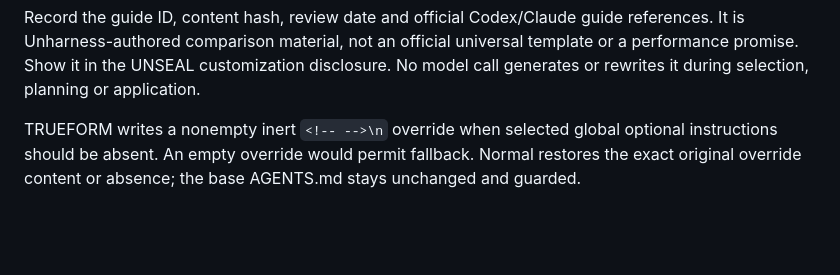
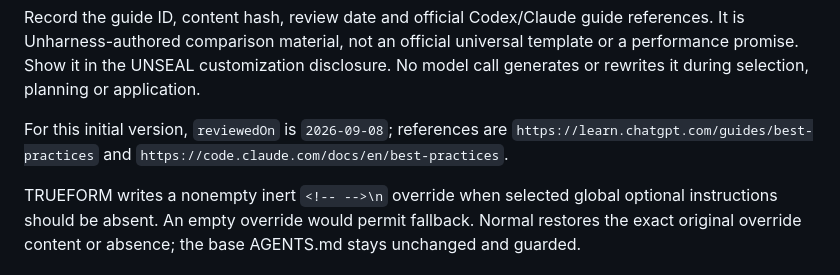
Before and after one commit to NemuKei/unharness, a Markdown page: docs/spec-user-sources.md, the part around the change. GitHub-like rendering; blank space fills up the shorter version.

Commit message:
docs: pin minimum-guide source references

````diff
--- a/docs/spec-user-sources.md
+++ b/docs/spec-user-sources.md
@@ -26,6 +26,8 @@ Ship `unharness-minimal-v1` with fixed UTF-8/LF content and SHA-256 identity:
 ```
 
 Record the guide ID, content hash, review date and official Codex/Claude guide references. It is Unharness-authored comparison material, not an official universal template or a performance promise. Show it in the UNSEAL customization disclosure. No model call generates or rewrites it during selection, planning or application.
+
+For this initial version, `reviewedOn` is `2026-09-08`; references are `https://learn.chatgpt.com/guides/best-practices` and `https://code.claude.com/docs/en/best-practices`.
 
 TRUEFORM writes a nonempty inert `<!-- -->\n` override when selected global optional instructions should be absent. An empty override would permit fallback. Normal restores the exact original override content or absence; the base AGENTS.md stays unchanged and guarded.
 
````
